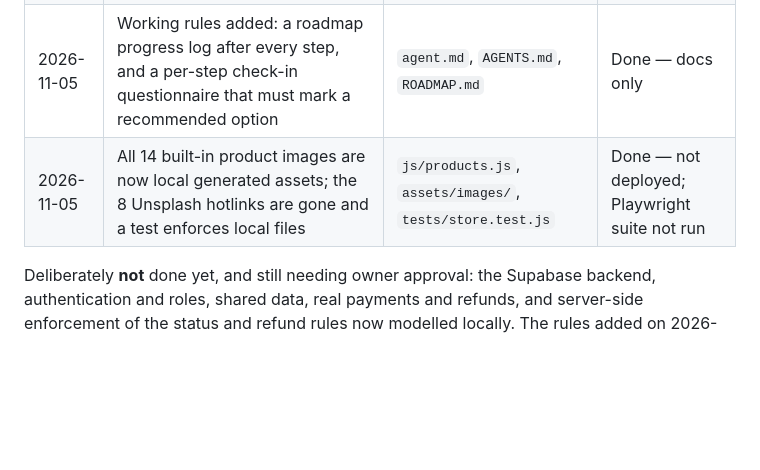
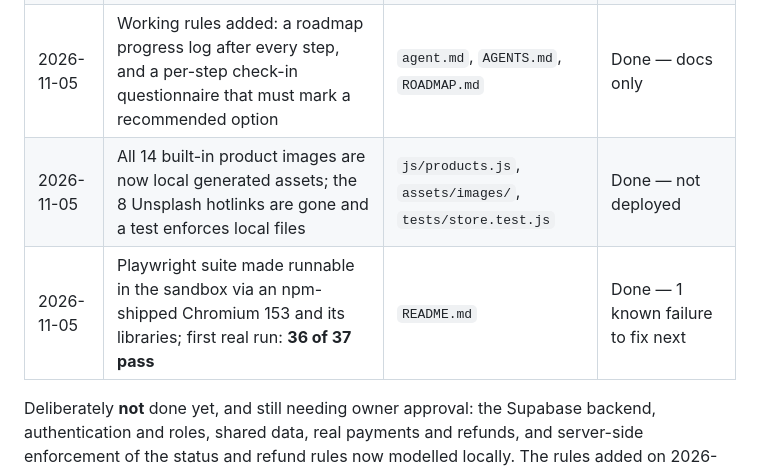
Before and after one commit to Immanuel9567/e-commerce-proj, a Markdown page: ROADMAP.md, the part around the change. Drawn GitHub-style; blank space fills up the shorter version.

```diff
--- a/ROADMAP.md
+++ b/ROADMAP.md
@@ -19,7 +19,8 @@ Completed work that is **not** a roadmap phase, recorded so the current state is
 | 2026-10-30 | Mobile bottom navigation pill, tap-highlight suppression, theme gradient notices | `css/style.css`, `js/app.js` | Done |
 | 2026-11-05 | Percentage discounts round half up at the cent level; order status flow and refund eligibility enforced in the store and mirrored in the admin UI; jsdom DOM tests added to `npm test` | `js/store.js`, `js/app.js`, `tests/` | Done — not deployed; Playwright suite not run |
 | 2026-11-05 | Working rules added: a roadmap progress log after every step, and a per-step check-in questionnaire that must mark a recommended option | `agent.md`, `AGENTS.md`, `ROADMAP.md` | Done — docs only |
-| 2026-11-05 | All 14 built-in product images are now local generated assets; the 8 Unsplash hotlinks are gone and a test enforces local files | `js/products.js`, `assets/images/`, `tests/store.test.js` | Done — not deployed; Playwright suite not run |
+| 2026-11-05 | All 14 built-in product images are now local generated assets; the 8 Unsplash hotlinks are gone and a test enforces local files | `js/products.js`, `assets/images/`, `tests/store.test.js` | Done — not deployed |
+| 2026-11-05 | Playwright suite made runnable in the sandbox via an npm-shipped Chromium 153 and its libraries; first real run: **36 of 37 pass** | `README.md` | Done — 1 known failure to fix next |
 
 Deliberately **not** done yet, and still needing owner approval: the Supabase backend, authentication and roles, shared data, real payments and refunds, and server-side enforcement of the status and refund rules now modelled locally. The rules added on 2026-11-05 exist only in browser code; a real backend must re-implement and test them server-side in Phases 1–2.
 
```
Also changed, not shown: CHANGELOG.md (+11 -0 lines), README.md (+8 -0 lines).
